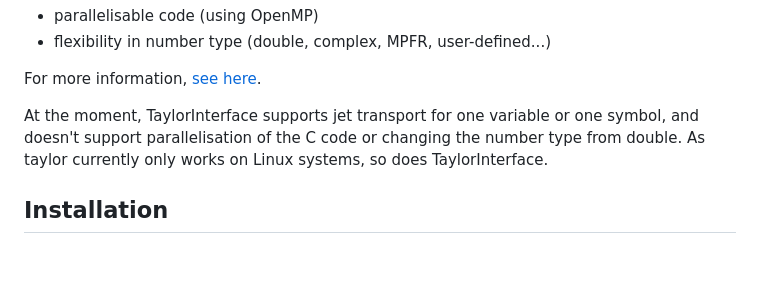
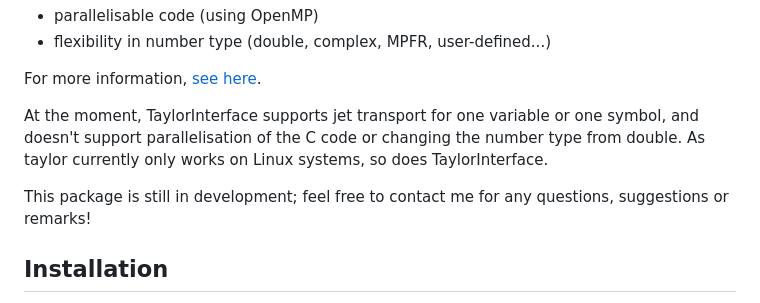
Before and after one commit to Alseidon/TaylorInterface.jl, a Markdown page: README.md, the part around the change. GitHub-like rendering; blank space fills up the shorter version.

```diff
--- a/README.md
+++ b/README.md
@@ -14,6 +14,8 @@ This package implements a interface in Julia to the taylor tool created by [Àng
 For more information, [see here](http://www.maia.ub.es/~angel/taylor/).
 
 At the moment, TaylorInterface supports jet transport for one variable or one symbol, and doesn't support parallelisation of the C code or changing the number type from double. As taylor currently only works on Linux systems, so does TaylorInterface.
+
+This package is still in development; feel free to contact me for any questions, suggestions or remarks!
 
 ## Installation
 
```
